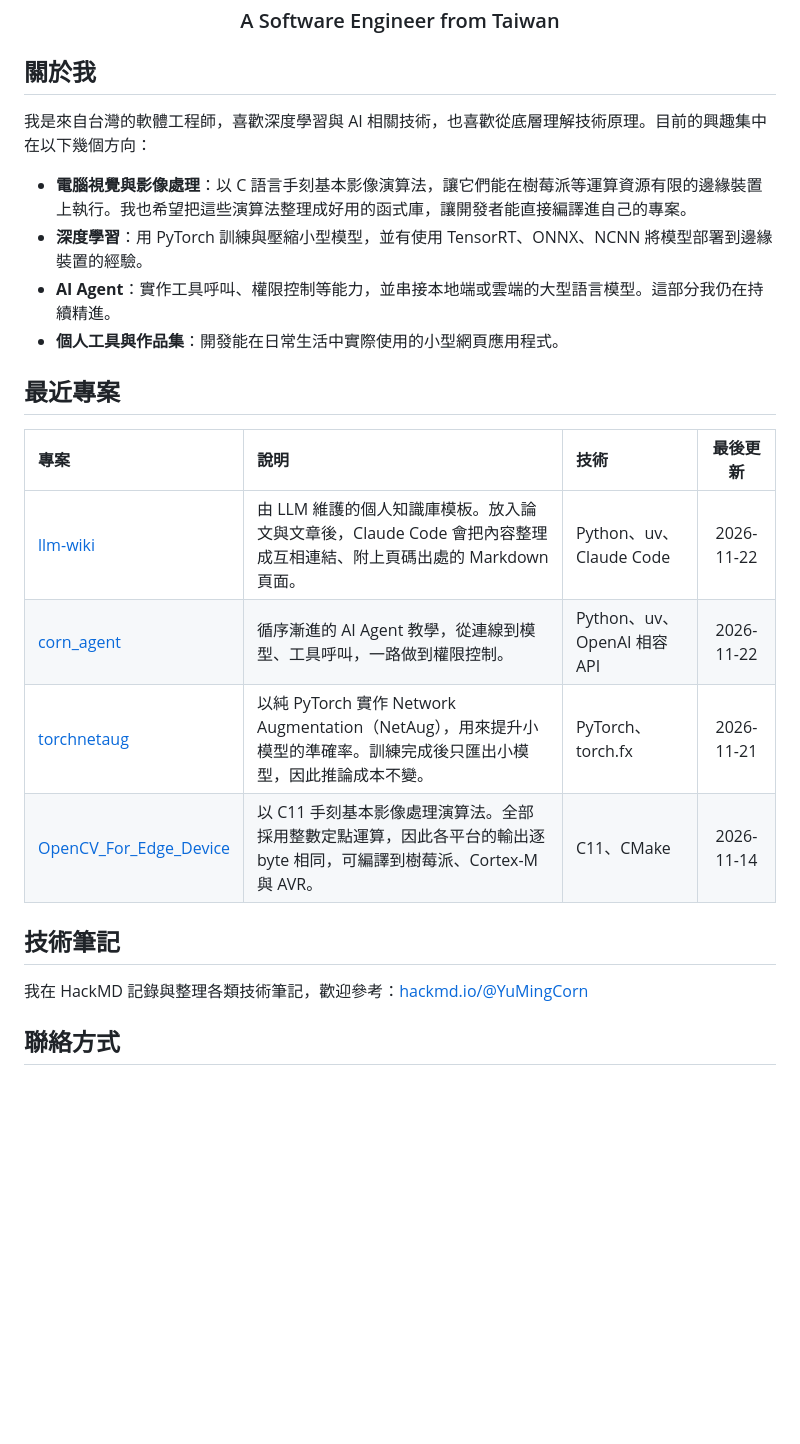
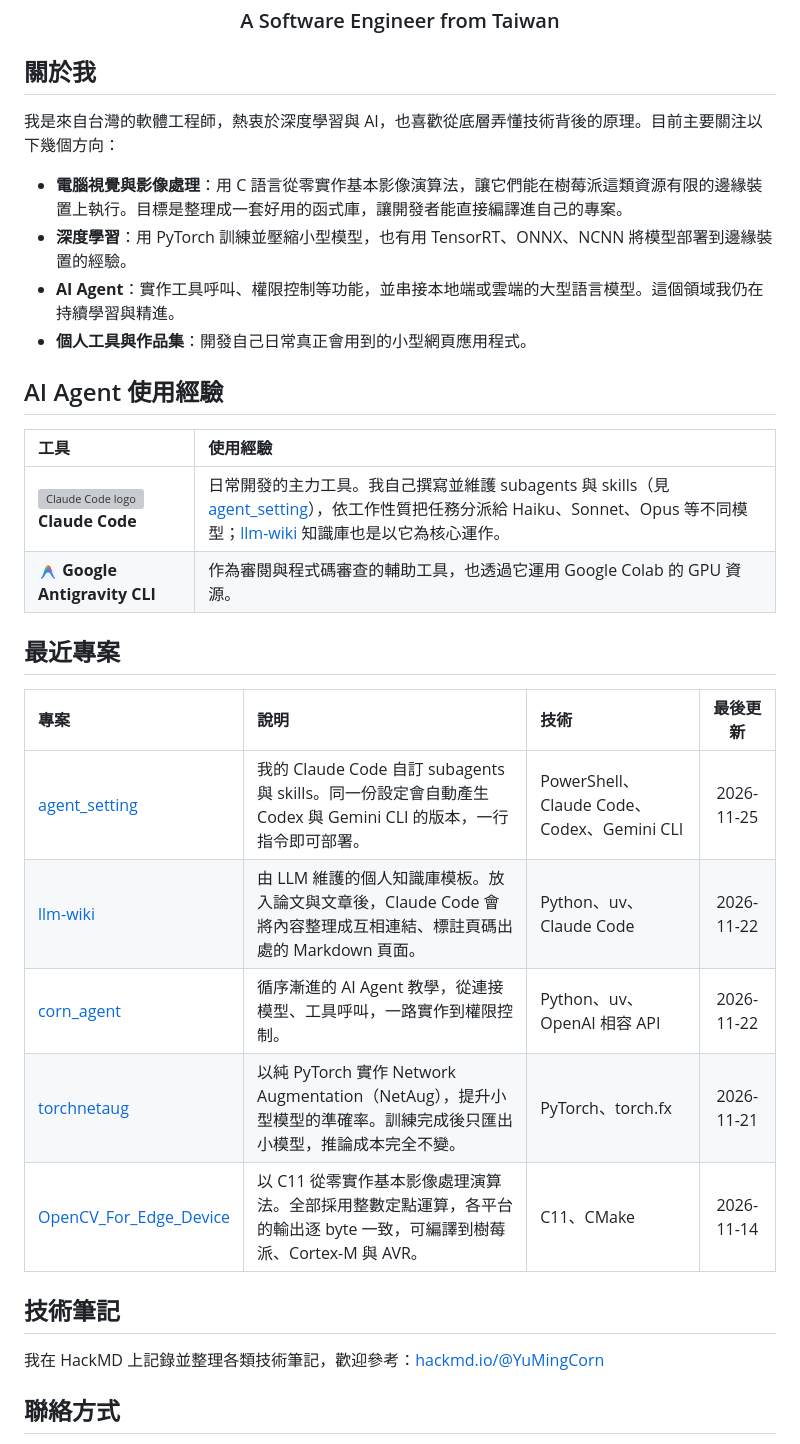
Before and after one commit to YuMingCorn/YuMingCorn, a Markdown page: README.md, the part around the change. GitHub-like rendering; pictures changed too: assets/antigravity.png (added); blank space fills up the shorter version; grey boxes are pictures that could not be loaded.

Commit message:
docs: 新增 AI Agent 使用經驗與 agent_setting 專案，並潤飾文句
- 新增 Claude Code 與 Google Antigravity CLI 使用經驗段落，附 logo
- 專案表格加入 agent_setting
- 中英文版同步修飾文句

Co-Authored-By: Claude Opus 5.5 <noreply@anthropic.com>

```diff
--- a/README.md
+++ b/README.md
@@ -7,25 +7,33 @@
 
 ## 關於我
 
-我是來自台灣的軟體工程師，喜歡深度學習與 AI 相關技術，也喜歡從底層理解技術原理。目前的興趣集中在以下幾個方向：
+我是來自台灣的軟體工程師，熱衷於深度學習與 AI，也喜歡從底層弄懂技術背後的原理。目前主要關注以下幾個方向：
 
-- **電腦視覺與影像處理**：以 C 語言手刻基本影像演算法，讓它們能在樹莓派等運算資源有限的邊緣裝置上執行。我也希望把這些演算法整理成好用的函式庫，讓開發者能直接編譯進自己的專案。
-- **深度學習**：用 PyTorch 訓練與壓縮小型模型，並有使用 TensorRT、ONNX、NCNN 將模型部署到邊緣裝置的經驗。
-- **AI Agent**：實作工具呼叫、權限控制等能力，並串接本地端或雲端的大型語言模型。這部分我仍在持續精進。
-- **個人工具與作品集**：開發能在日常生活中實際使用的小型網頁應用程式。
+- **電腦視覺與影像處理**：用 C 語言從零實作基本影像演算法，讓它們能在樹莓派這類資源有限的邊緣裝置上執行。目標是整理成一套好用的函式庫，讓開發者能直接編譯進自己的專案。
+- **深度學習**：用 PyTorch 訓練並壓縮小型模型，也有用 TensorRT、ONNX、NCNN 將模型部署到邊緣裝置的經驗。
+- **AI Agent**：實作工具呼叫、權限控制等功能，並串接本地端或雲端的大型語言模型。這個領域我仍在持續學習與精進。
+- **個人工具與作品集**：開發自己日常真正會用到的小型網頁應用程式。
+
+## AI Agent 使用經驗
+
+| 工具 | 使用經驗 |
+| :--- | :--- |
+| <img src="assets/claude.svg" height="20" align="center" alt="Claude Code logo"> **Claude Code** | 日常開發的主力工具。我自己撰寫並維護 subagents 與 skills（見 [agent_setting](https://github.com/YuMingCorn/agent_setting)），依工作性質把任務分派給 Haiku、Sonnet、Opus 等不同模型；[llm-wiki](https://github.com/YuMingCorn/llm-wiki) 知識庫也是以它為核心運作。 |
+| <img src="assets/antigravity.png" height="20" align="center" alt="Google Antigravity logo"> **Google Antigravity CLI** | 作為審閱與程式碼審查的輔助工具，也透過它運用 Google Colab 的 GPU 資源。 |
 
 ## 最近專案
 
 | 專案 | 說明 | 技術 | 最後更新 |
 | :--- | :--- | :--- | :---: |
-| [llm-wiki](https://github.com/YuMingCorn/llm-wiki) | 由 LLM 維護的個人知識庫模板。放入論文與文章後，Claude Code 會把內容整理成互相連結、附上頁碼出處的 Markdown 頁面。 | Python、uv、Claude Code | 2026-11-22 |
-| [corn_agent](https://github.com/YuMingCorn/corn_agent) | 循序漸進的 AI Agent 教學，從連線到模型、工具呼叫，一路做到權限控制。 | Python、uv、OpenAI 相容 API | 2026-11-22 |
-| [torchnetaug](https://github.com/YuMingCorn/torchnetaug) | 以純 PyTorch 實作 Network Augmentation（NetAug），用來提升小模型的準確率。訓練完成後只匯出小模型，因此推論成本不變。 | PyTorch、torch.fx | 2026-11-21 |
-| [OpenCV_For_Edge_Device](https://github.com/YuMingCorn/OpenCV_For_Edge_Device) | 以 C11 手刻基本影像處理演算法。全部採用整數定點運算，因此各平台的輸出逐 byte 相同，可編譯到樹莓派、Cortex-M 與 AVR。 | C11、CMake | 2026-11-14 |
+| [agent_setting](https://github.com/YuMingCorn/agent_setting) | 我的 Claude Code 自訂 subagents 與 skills。同一份設定會自動產生 Codex 與 Gemini CLI 的版本，一行指令即可部署。 | PowerShell、Claude Code、Codex、Gemini CLI | 2026-11-25 |
+| [llm-wiki](https://github.com/YuMingCorn/llm-wiki) | 由 LLM 維護的個人知識庫模板。放入論文與文章後，Claude Code 會將內容整理成互相連結、標註頁碼出處的 Markdown 頁面。 | Python、uv、Claude Code | 2026-11-22 |
+| [corn_agent](https://github.com/YuMingCorn/corn_agent) | 循序漸進的 AI Agent 教學，從連接模型、工具呼叫，一路實作到權限控制。 | Python、uv、OpenAI 相容 API | 2026-11-22 |
+| [torchnetaug](https://github.com/YuMingCorn/torchnetaug) | 以純 PyTorch 實作 Network Augmentation（NetAug），提升小型模型的準確率。訓練完成後只匯出小模型，推論成本完全不變。 | PyTorch、torch.fx | 2026-11-21 |
+| [OpenCV_For_Edge_Device](https://github.com/YuMingCorn/OpenCV_For_Edge_Device) | 以 C11 從零實作基本影像處理演算法。全部採用整數定點運算，各平台的輸出逐 byte 一致，可編譯到樹莓派、Cortex-M 與 AVR。 | C11、CMake | 2026-11-14 |
 
 ## 技術筆記
 
-我在 HackMD 記錄與整理各類技術筆記，歡迎參考：[hackmd.io/@YuMingCorn](https://hackmd.io/@YuMingCorn)
+我在 HackMD 上記錄並整理各類技術筆記，歡迎參考：[hackmd.io/@YuMingCorn](https://hackmd.io/@YuMingCorn)
 
 ## 聯絡方式
 
```
Also changed, not shown: README.en.md (+14 -6 lines), 1 other file.
